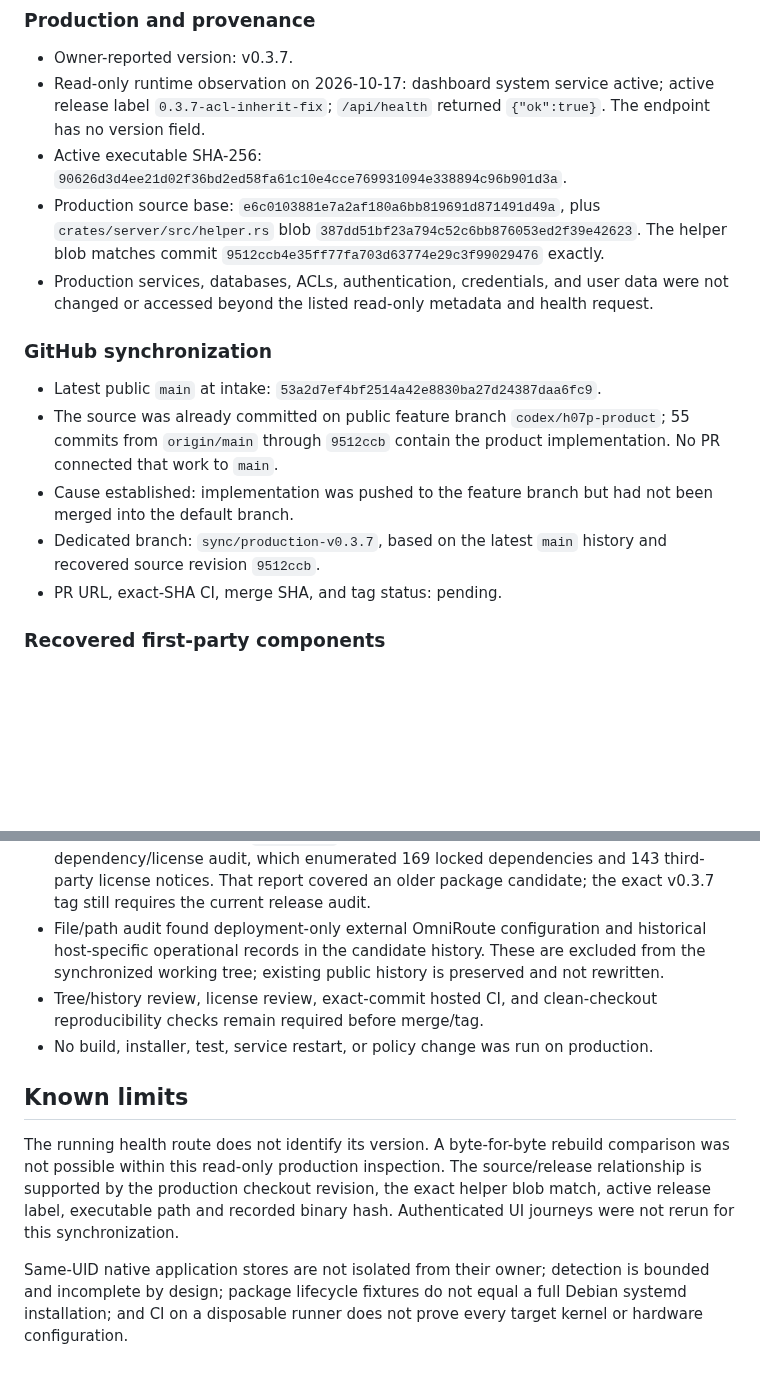
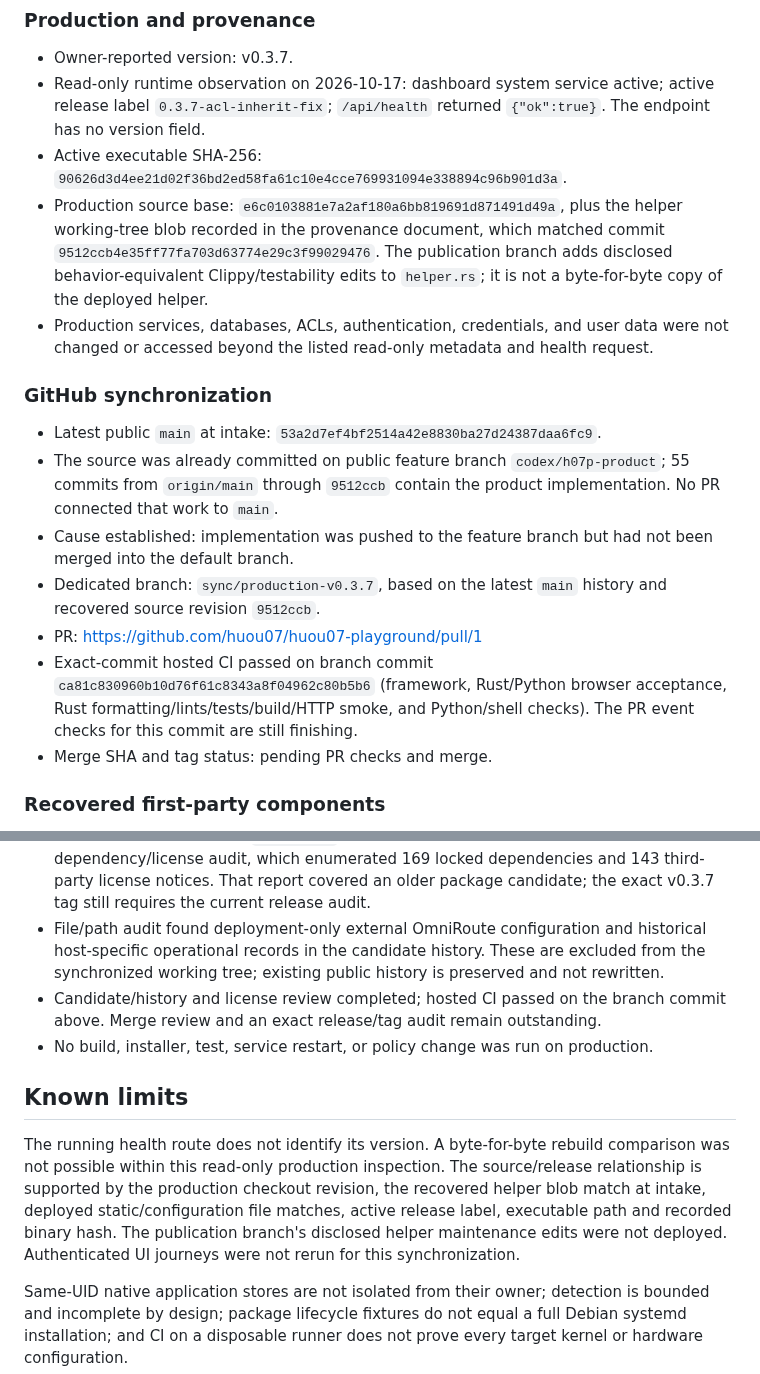
Before and after one commit to huou07/huou07-playground, a Markdown page: docs/ROADMAP.md, 2 parts joined by grey strips. Rendered like a GitHub page; blank space fills up the shorter version.

Commit message:
Record recovered source validation and limits

```diff
--- a/docs/ROADMAP.md
+++ b/docs/ROADMAP.md
@@ -15,10 +15,11 @@ This file is the only current task tracker. Product behavior is in
   `{"ok":true}`. The endpoint has no version field.
 - Active executable SHA-256:
   `90626d3d4ee21d02f36bd2ed58fa61c10e4cce769931094e338894c96b901d3a`.
-- Production source base: `e6c0103881e7a2af180a6bb819691d871491d49a`, plus
-  `crates/server/src/helper.rs` blob
-  `387dd51bf23a794c52c6bb876053ed2f39e42623`. The helper blob matches commit
-  `9512ccb4e35ff77fa703d63774e29c3f99029476` exactly.
+- Production source base: `e6c0103881e7a2af180a6bb819691d871491d49a`, plus the
+  helper working-tree blob recorded in the provenance document, which matched
+  commit `9512ccb4e35ff77fa703d63774e29c3f99029476`. The publication branch
+  adds disclosed behavior-equivalent Clippy/testability edits to `helper.rs`;
+  it is not a byte-for-byte copy of the deployed helper.
 - Production services, databases, ACLs, authentication, credentials, and user
   data were not changed or accessed beyond the listed read-only metadata and
   health request.
@@ -33,7 +34,12 @@ This file is the only current task tracker. Product behavior is in
   not been merged into the default branch.
 - Dedicated branch: `sync/production-v0.3.7`, based on the latest `main` history
   and recovered source revision `9512ccb`.
-- PR URL, exact-SHA CI, merge SHA, and tag status: pending.
+- PR: https://github.com/huou07/huou07-playground/pull/1
+- Exact-commit hosted CI passed on branch commit
+  `ca81c830960b10d76f61c8343a8f04962c80b5b6` (framework, Rust/Python browser
+  acceptance, Rust formatting/lints/tests/build/HTTP smoke, and Python/shell
+  checks). The PR event checks for this commit are still finishing.
+- Merge SHA and tag status: pending PR checks and merge.
 
 ### Recovered first-party components
 
@@ -57,8 +63,8 @@ itself proof that every production journey was verified.
   historical host-specific operational records in the candidate history. These
   are excluded from the synchronized working tree; existing public history is
   preserved and not rewritten.
-- Tree/history review, license review, exact-commit hosted CI, and clean-checkout
-  reproducibility checks remain required before merge/tag.
+- Candidate/history and license review completed; hosted CI passed on the branch
+  commit above. Merge review and an exact release/tag audit remain outstanding.
 - No build, installer, test, service restart, or policy change was run on
   production.
 
@@ -67,8 +73,10 @@ itself proof that every production journey was verified.
 The running health route does not identify its version. A byte-for-byte rebuild
 comparison was not possible within this read-only production inspection. The
 source/release relationship is supported by the production checkout revision,
-the exact helper blob match, active release label, executable path and recorded
-binary hash. Authenticated UI journeys were not rerun for this synchronization.
+the recovered helper blob match at intake, deployed static/configuration file
+matches, active release label, executable path and recorded binary hash. The
+publication branch's disclosed helper maintenance edits were not deployed.
+Authenticated UI journeys were not rerun for this synchronization.
 
 Same-UID native application stores are not isolated from their owner; detection
 is bounded and incomplete by design; package lifecycle fixtures do not equal a
```
Also changed, not shown: docs/evidence/production-v0.3.7-source-provenance.md (+8 -0 lines).
